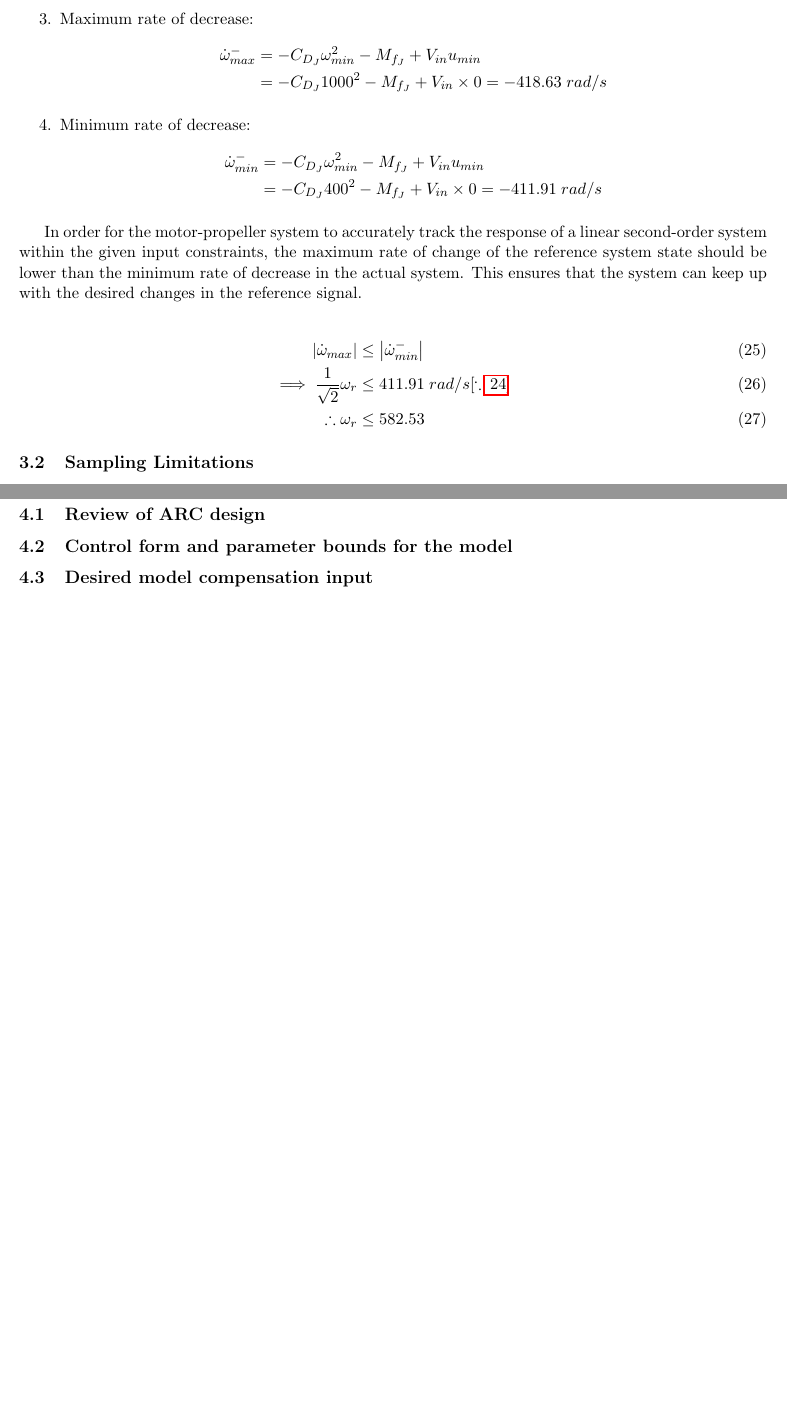
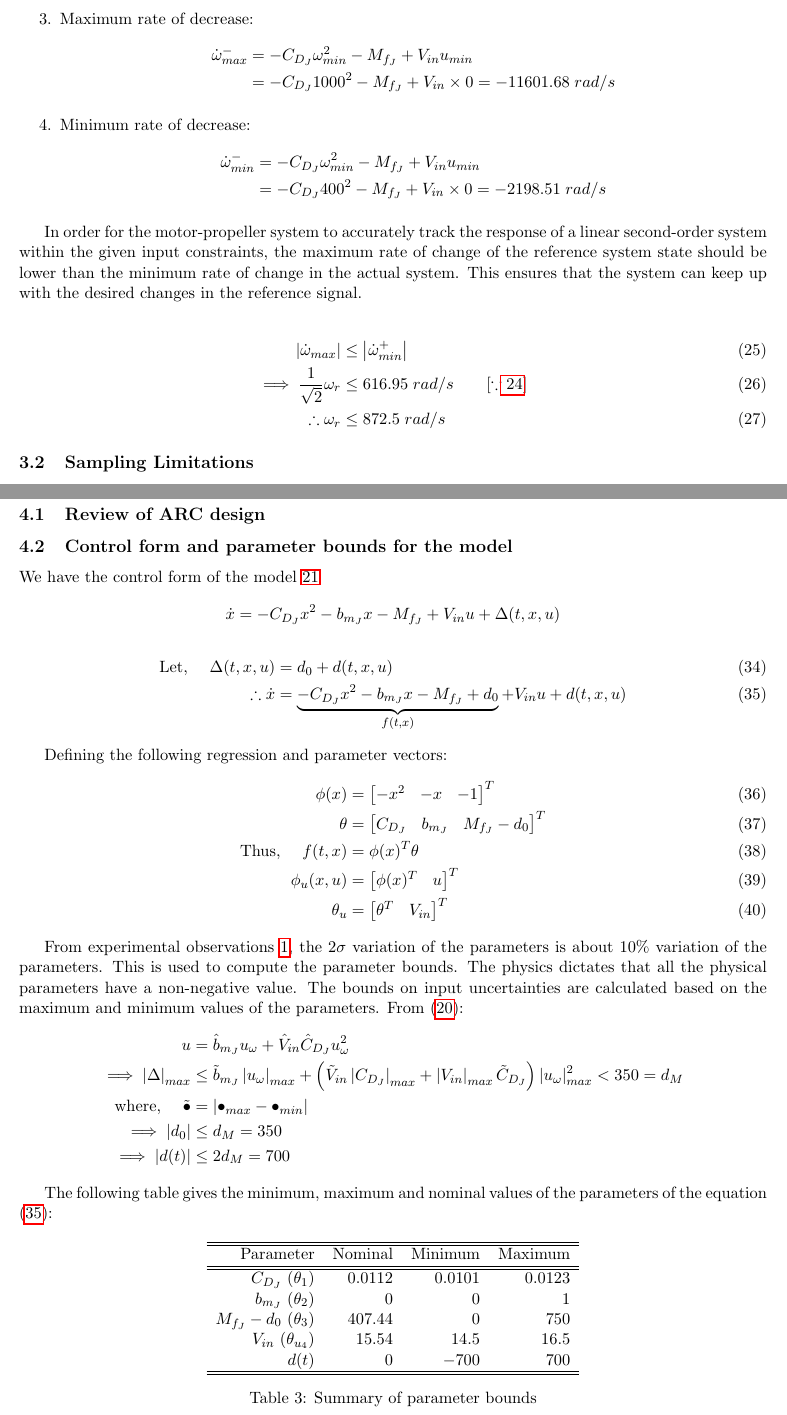
Before and after one commit to SeshaCharla/ACTCTRL, a LaTeX document (act_ctrl.tex, which reads secs/3-ref_sys.tex, secs/4-ctrl_design.tex, secs/4B-ctrl_form.tex): two parts of pages 10 and 12 of 18 before the commit and two parts of pages 10 and 12 of 19 after it, joined at a grey line, cut so that both start at the same text, the shorter picture padded with empty space. Compiled offline with pdfLaTeX.

Commit message:
Done with the parameter bounds.

```diff
--- a/secs/3-ref_sys.tex
+++ b/secs/3-ref_sys.tex
@@ -112,28 +110,30 @@ $\omega$, with in the operational limits [400 rad/s, 1000 rad/s].
+                               = 616.95 \; rad/s
     \end{align*}
 
     \item Maximum rate of decrease:
     \begin{align*}
         \dot \omega^{-}_{max} &= -C_{D_J} \omega_{min}^2 - M_{f_J} + V_{in} u_{min}\\
                               &= -C_{D_J} 1000^2 - M_{f_J} + V_{in} \times 0
-                               = -418.63 \; rad/s
+                               = -11601.68 \; rad/s
     \end{align*}
 
     \item Minimum rate of decrease:
     \begin{align*}
         \dot \omega^{-}_{min} &= -C_{D_J} \omega_{min}^2 - M_{f_J} + V_{in} u_{min}\\
-                              &= -C_{D_J} 400^2 - M_{f_J} + V_{in} \times 0  = -411.91 \; rad/s
+                              &= -C_{D_J} 400^2 - M_{f_J} + V_{in} \times 0
+                               = -2198.51 \; rad/s
     \end{align*}
 \end{enumerate}
 
 % ==============================================================================
 
-In order for the motor-propeller system to accurately track the response of a linear second-order system within the given input constraints, the maximum rate of change of the reference system state should be lower than the minimum rate of decrease in the actual system. This ensures that the system can keep up with the desired changes in the reference signal.
+In order for the motor-propeller system to accurately track the response of a linear second-order system within the given input constraints, the maximum rate of change of the reference system state should be lower than the minimum rate of change in the actual system. This ensures that the system can keep up with the desired changes in the reference signal.
 
 \begin{align}
-    \abs{\dot \omega_{max}} &\leq \abs{\dot \omega^{-}_{min}} \label{eqn::dot_omega_max}\\
-    \implies \frac{1}{\sqrt{2}} \omega_r &\leq 411.91 \; rad/s
-    [\because \ref{eqn::max_bandwidth}]\\
-    \therefore \omega_r &\leq 582.53
+    \abs{\dot \omega_{max}} &\leq \abs{\dot \omega^{+}_{min}} \label{eqn::dot_omega_max}\\
+    \implies \frac{1}{\sqrt{2}} \omega_r &\leq 616.95 \; rad/s
+    \qquad [\because \ref{eqn::max_bandwidth}]\\
+    \therefore \omega_r &\leq  872.5 \; rad/s
     \label{eqn::omega_r_lim}
 \end{align}
 
--- a/secs/4-ctrl_design.tex
+++ b/secs/4-ctrl_design.tex
@@ -4,6 +4,5 @@
 %===============================================================================
 \input{secs/4B-ctrl_form.tex}
 %===============================================================================
-\subsection{Desired model compensation input}
 \input{secs/4C-des_mod_comp.tex}
 %===============================================================================
--- a/secs/4B-ctrl_form.tex
+++ b/secs/4B-ctrl_form.tex
@@ -1 +1,82 @@
 \subsection{Control form and parameter bounds for the model}
+
+We have the control form of the model \ref{eqn::ctrl_form}
+\begin{align*}
+    \dot x &= -C_{D_J} x^2 -b_{m_J} x - M_{f_J} + V_{in} u + \Delta(t, x, u)
+\end{align*}
+\begin{align}
+    \text{Let, }\quad \Delta(t, x, u) &= d_0 + d(t, x, u) \\
+    %===
+    \therefore \dot x &= \underbrace{-C_{D_J} x^2 -b_{m_J} x - M_{f_J} + d_0}_{f(t, x)} + V_{in} u + d(t, x, u) \label{eqn::prm_ctrl_form}
+\end{align}
+
+Defining the following regression and parameter vectors:
+\begin{align}
+    \phi(x) &= \bm{ -x^2 & -x & -1}^T \\
+    %===
+    \theta &= \bm{C_{D_J} & b_{m_J} & M_{f_J}-d_0}^T \\
+    %===
+    \text{Thus, }\quad f(t, x) &= \phi(x)^T \theta\\
+    %===
+    \phi_u(x, u) &= \bm{\phi(x)^T & u}^T \\
+    %===
+    \theta_u &= \bm{\theta^T & V_{in}}^T
+\end{align}
+
+From experimental observations \ref{tab::parm_ests}, the $2\sigma$ variation of
+the parameters is about $10\%$ variation of the parameters. This is used to
+compute the parameter bounds. The physics dictates that
+all the physical parameters have a non-negative value. The bounds on input
+uncertainties are calculated based on the maximum and minimum values of the
+parameters. From (\ref{eqn::ctrl_u}):
+\begin{align*}
+    u &= \hat b_{m_J} u_\omega + \hat V_{in} \hat C_{D_J} u_\omega^2\\
+    %===
+    \implies \abs{\Delta}_{max} &\leq \tilde b_{m_J} \abs{u_\omega}_{max} + \lr{\tilde V_{in} \abs{C_{D_J}}_{max} + \abs{V_{in}}_{max} \tilde C_{D_J}}\abs{u_\omega}_{max}^2  < 350 = d_M\\
+    %===
+    \text{where, }\quad \tilde \bullet &= \abs{\bullet_{max} - \bullet_{min}}\\
+    %===
+    \implies \abs{d_0} &\leq d_M = 350 \\
+    \implies \abs{d(t)} &\leq 2 d_M = 700
+\end{align*}
+
+
+
+The following table gives the minimum, maximum and nominal values of the parameters of the equation (\ref{eqn::prm_ctrl_form}):
+
+\begin{table}[H]
+    \centering
+    \begin{tabular}{r r r r}
+        \hline \hline
+        Parameter &Nominal & Minimum & Maximum \\ \hline \hline
+        $C_{D_J}$ $\lr{\theta_1}$&
+        $0.0112$              &
+        $0.0101$              &
+        $0.0123$
+
+        \\
+        $b_{m_J}$ $\lr{\theta_2}$&
+        $0$                      &
+        $0$                      &
+        $1$
+        \\
+        $M_{f_J} - d_0$ $\lr{\theta_3}$ &
+        $407.44$                   &
+        $0$                             &
+        $750$
+        \\
+        $V_{in}$ $\lr{\theta_{u_4}}$ &
+        $15.54$                     &
+        $14.5$                      &
+        $16.5$
+        \\
+        $d(t)$                   &
+        $0$                      &
+        $-700$                   &
+        $700$
+        \\
+        \hline \hline
+    \end{tabular}
+    \caption{Summary of parameter bounds}
+    \label{tab::parm_bounds}
+\end{table}
```
Also changed, not shown: secs/4C-des_mod_comp.tex (+1 -0 lines), secs/4D-discont_adapt_law.tex (+1 -0 lines), secs/4E-robust_ctrl_design.tex (+1 -0 lines), secs/4F-stability_proof.tex (+1 -0 lines), secs/4G-prm_sel_tuning.tex (+3 -0 lines), secs/3-ref_sys.tex (27 more changed lines), secs/4-ctrl_design.tex (6 more changed lines).
